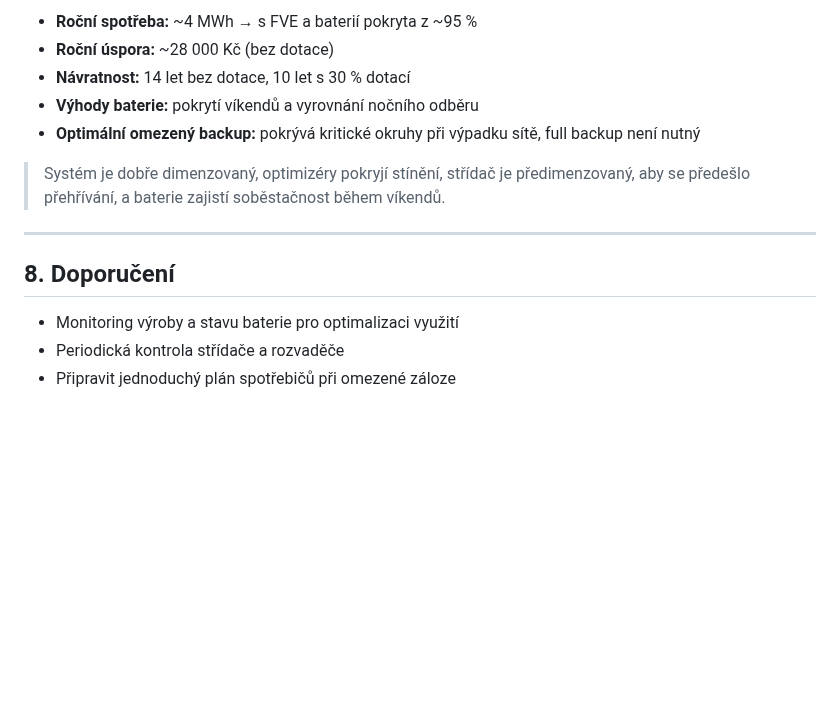
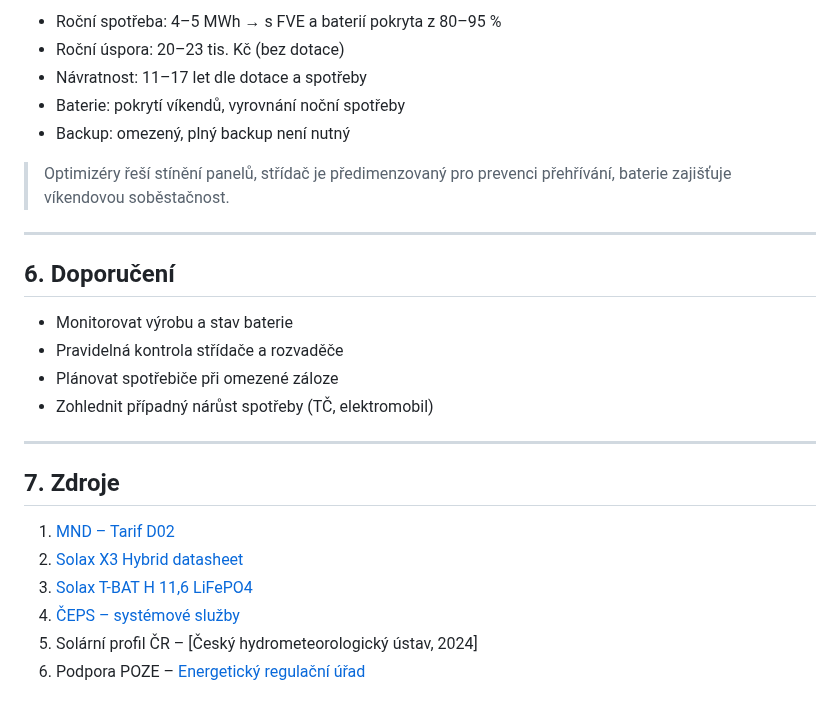
Before and after one commit to katerabu/rabuwiki, a Markdown page: markdown/fotovoltaika.md, the part around one of its changes. GitHub-like rendering; blank space fills up the shorter version.

```diff
--- a/markdown/fotovoltaika.md
+++ b/markdown/fotovoltaika.md
@@ -125,16 +123,28 @@ Návratnost = 394 000 / 28 000 ≈ 14,1 let
 
-- **Roční spotřeba:** ~4 MWh → s FVE a baterií pokryta z ~95 %
-- **Roční úspora:** ~28 000 Kč (bez dotace)
-- **Návratnost:** 14 let bez dotace, 10 let s 30 % dotací
-- **Výhody baterie:** pokrytí víkendů a vyrovnání nočního odběru
-- **Optimální omezený backup:** pokrývá kritické okruhy při výpadku sítě, full backup není nutný
+- Roční spotřeba: 4–5 MWh → s FVE a baterií pokryta z 80–95 %
+- Roční úspora: 20–23 tis. Kč (bez dotace)
+- Návratnost: 11–17 let dle dotace a spotřeby
+- Baterie: pokrytí víkendů, vyrovnání noční spotřeby
+- Backup: omezený, plný backup není nutný
 
-> Systém je dobře dimenzovaný, optimizéry pokryjí stínění, střídač je předimenzovaný, aby se předešlo přehřívání, a baterie zajistí soběstačnost během víkendů.
+> Optimizéry řeší stínění panelů, střídač je předimenzovaný pro prevenci přehřívání, baterie zajišťuje víkendovou soběstačnost.
 
 ---
 
-## 8. Doporučení
+## 6. Doporučení
 
-- Monitoring výroby a stavu baterie pro optimalizaci využití
-- Periodická kontrola střídače a rozvaděče
-- Připravit jednoduchý plán spotřebičů při omezené záloze
+- Monitorovat výrobu a stav baterie
+- Pravidelná kontrola střídače a rozvaděče
+- Plánovat spotřebiče při omezené záloze
+- Zohlednit případný nárůst spotřeby (TČ, elektromobil)
+
+---
+
+## 7. Zdroje
+
+1. [MND – Tarif D02](https://www.mnd.cz)
+2. [Solax X3 Hybrid datasheet](https://www.solaxpower.com)
+3. [Solax T-BAT H 11,6 LiFePO4](https://www.solaxpower.com/battery)
+4. [ČEPS – systémové služby](https://www.ceps.cz)
+5. Solární profil ČR – [Český hydrometeorologický ústav, 2024]
+6. Podpora POZE – [Energetický regulační úřad](https://www.eru.cz)
```
Also changed, not shown: other parts of markdown/fotovoltaika.md (+34 -36 lines).
